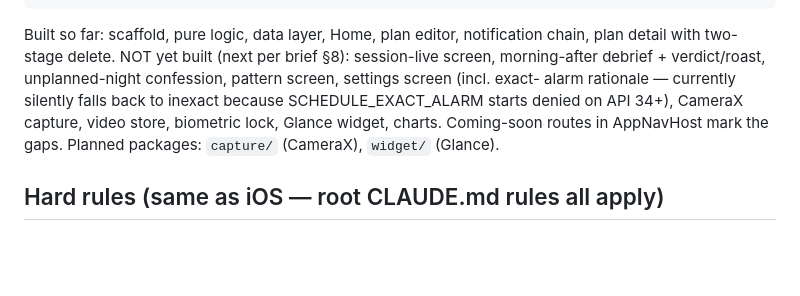
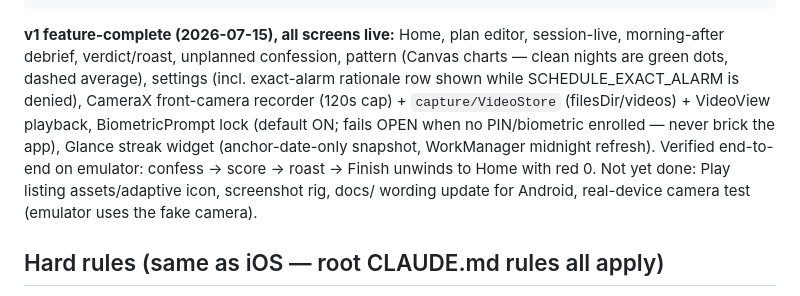
Before and after one commit to pettifordo/GreenMonkeys, a Markdown page: android/CLAUDE.md, the part around the change. Drawn GitHub-style; blank space fills up the shorter version.

Commit message:
Update android/CLAUDE.md: v1 feature-complete status + remaining launch work
Co-Authored-By: Claude Fable 5 <noreply@anthropic.com>

````diff
--- a/android/CLAUDE.md
+++ b/android/CLAUDE.md
@@ -64,15 +64,18 @@ android/
     src/test/java/.../logic/     # 47 JVM tests (27 ported 1:1 + 20 new)
 ```
 
-Built so far: scaffold, pure logic, data layer, Home, plan editor,
-notification chain, plan detail with two-stage delete. NOT yet built (next
-per brief §8): session-live screen, morning-after debrief + verdict/roast,
-unplanned-night confession, pattern screen, settings screen (incl. exact-
-alarm rationale — currently silently falls back to inexact because
-SCHEDULE_EXACT_ALARM starts denied on API 34+), CameraX capture, video
-store, biometric lock, Glance widget, charts. Coming-soon routes in
-AppNavHost mark the gaps. Planned packages: `capture/` (CameraX),
-`widget/` (Glance).
+**v1 feature-complete (2026-07-15), all screens live:** Home, plan editor,
+session-live, morning-after debrief, verdict/roast, unplanned confession,
+pattern (Canvas charts — clean nights are green dots, dashed average),
+settings (incl. exact-alarm rationale row shown while SCHEDULE_EXACT_ALARM
+is denied), CameraX front-camera recorder (120s cap) + `capture/VideoStore`
+(filesDir/videos) + VideoView playback, BiometricPrompt lock (default ON;
+fails OPEN when no PIN/biometric enrolled — never brick the app), Glance
+streak widget (anchor-date-only snapshot, WorkManager midnight refresh).
+Verified end-to-end on emulator: confess → score → roast → Finish unwinds
+to Home with red 0. Not yet done: Play listing assets/adaptive icon,
+screenshot rig, docs/ wording update for Android, real-device camera test
+(emulator uses the fake camera).
 
 ## Hard rules (same as iOS — root CLAUDE.md rules all apply)
 
````
